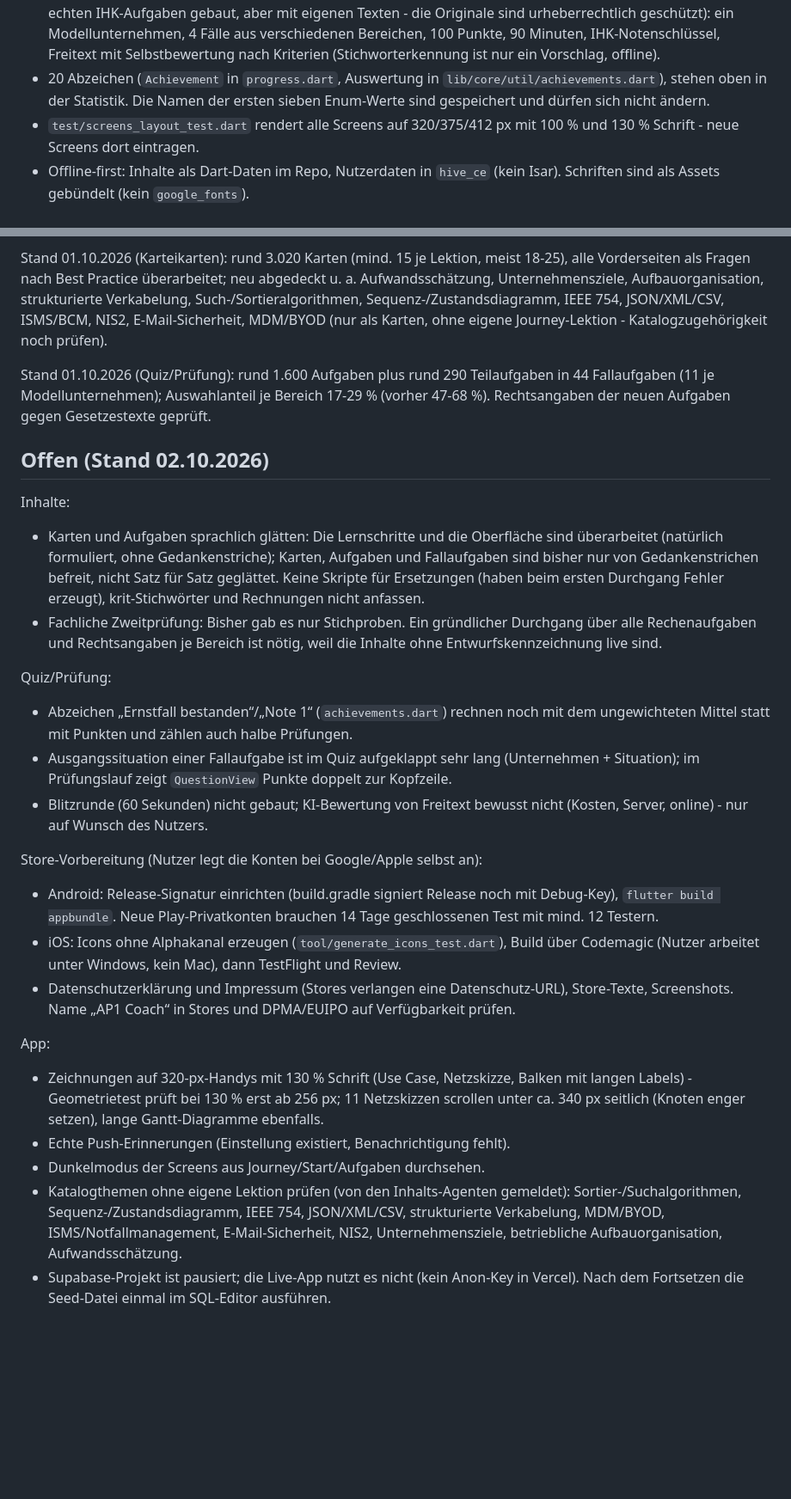
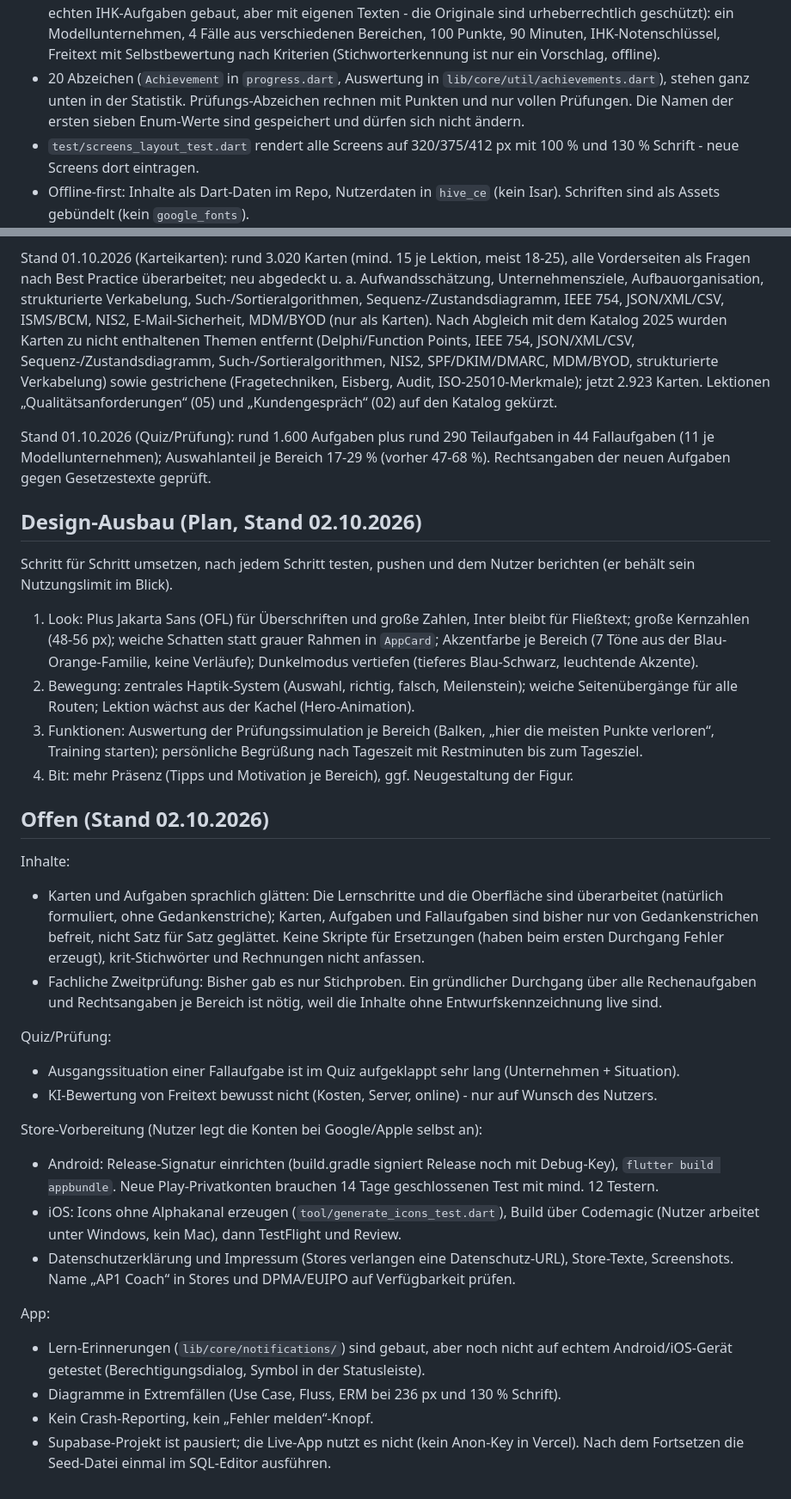
Before and after one commit to herocid/ap1, a Markdown page: CLAUDE.md, 2 parts joined by grey strips. Shown at 86% size. GitHub-like rendering; blank space fills up the shorter version.

Commit message:
docs: Design-Plan und bereinigte offene Punkte in CLAUDE.md
Claude-Session: https://claude.ai/code/session_01QsHzddwg4btetUurZKLtay
Co-Authored-By: Claude <noreply@anthropic.com>

```diff
--- a/CLAUDE.md
+++ b/CLAUDE.md
@@ -62,7 +62,8 @@ $env:Path = "C:\Users\Student\develop\flutter\bin;C:\Program Files\Git\cmd;C:\Pr
   verschiedenen Bereichen, 100 Punkte, 90 Minuten, IHK-Notenschlüssel, Freitext mit
   Selbstbewertung nach Kriterien (Stichworterkennung ist nur ein Vorschlag, offline).
 - 20 Abzeichen (`Achievement` in `progress.dart`, Auswertung in
-  `lib/core/util/achievements.dart`), stehen oben in der Statistik. Die Namen der ersten
+  `lib/core/util/achievements.dart`), stehen ganz unten in der Statistik. Prüfungs-Abzeichen
+  rechnen mit Punkten und nur vollen Prüfungen. Die Namen der ersten
   sieben Enum-Werte sind gespeichert und dürfen sich nicht ändern.
 - `test/screens_layout_test.dart` rendert alle Screens auf 320/375/412 px mit 100 % und
   130 % Schrift - neue Screens dort eintragen.
@@ -142,11 +143,31 @@ Stand 01.10.2026 (Karteikarten): rund 3.020 Karten (mind. 15 je Lektion, meist 1
 Vorderseiten als Fragen nach Best Practice überarbeitet; neu abgedeckt u. a. Aufwandsschätzung,
 Unternehmensziele, Aufbauorganisation, strukturierte Verkabelung, Such-/Sortieralgorithmen,
 Sequenz-/Zustandsdiagramm, IEEE 754, JSON/XML/CSV, ISMS/BCM, NIS2, E-Mail-Sicherheit, MDM/BYOD
-(nur als Karten, ohne eigene Journey-Lektion - Katalogzugehörigkeit noch prüfen).
+(nur als Karten). Nach Abgleich mit dem Katalog 2025 wurden Karten zu nicht enthaltenen
+Themen entfernt (Delphi/Function Points, IEEE 754, JSON/XML/CSV, Sequenz-/Zustandsdiagramm,
+Such-/Sortieralgorithmen, NIS2, SPF/DKIM/DMARC, MDM/BYOD, strukturierte Verkabelung) sowie
+gestrichene (Fragetechniken, Eisberg, Audit, ISO-25010-Merkmale); jetzt 2.923 Karten.
+Lektionen „Qualitätsanforderungen“ (05) und „Kundengespräch“ (02) auf den Katalog gekürzt.
 
 Stand 01.10.2026 (Quiz/Prüfung): rund 1.600 Aufgaben plus rund 290 Teilaufgaben in 44
 Fallaufgaben (11 je Modellunternehmen); Auswahlanteil je Bereich 17-29 % (vorher 47-68 %).
 Rechtsangaben der neuen Aufgaben gegen Gesetzestexte geprüft.
+
+## Design-Ausbau (Plan, Stand 02.10.2026)
+
+Schritt für Schritt umsetzen, nach jedem Schritt testen, pushen und dem Nutzer berichten
+(er behält sein Nutzungslimit im Blick).
+
+1. Look: Plus Jakarta Sans (OFL) für Überschriften und große Zahlen, Inter bleibt für
+   Fließtext; große Kernzahlen (48-56 px); weiche Schatten statt grauer Rahmen in `AppCard`;
+   Akzentfarbe je Bereich (7 Töne aus der Blau-Orange-Familie, keine Verläufe);
+   Dunkelmodus vertiefen (tieferes Blau-Schwarz, leuchtende Akzente).
+2. Bewegung: zentrales Haptik-System (Auswahl, richtig, falsch, Meilenstein); weiche
+   Seitenübergänge für alle Routen; Lektion wächst aus der Kachel (Hero-Animation).
+3. Funktionen: Auswertung der Prüfungssimulation je Bereich (Balken, „hier die meisten
+   Punkte verloren“, Training starten); persönliche Begrüßung nach Tageszeit mit
+   Restminuten bis zum Tagesziel.
+4. Bit: mehr Präsenz (Tipps und Motivation je Bereich), ggf. Neugestaltung der Figur.
 
 ## Offen (Stand 02.10.2026)
 
@@ -161,12 +182,9 @@ Inhalte:
   Entwurfskennzeichnung live sind.
 
 Quiz/Prüfung:
-- Abzeichen „Ernstfall bestanden“/„Note 1“ (`achievements.dart`) rechnen noch mit dem
-  ungewichteten Mittel statt mit Punkten und zählen auch halbe Prüfungen.
 - Ausgangssituation einer Fallaufgabe ist im Quiz aufgeklappt sehr lang (Unternehmen +
-  Situation); im Prüfungslauf zeigt `QuestionView` Punkte doppelt zur Kopfzeile.
-- Blitzrunde (60 Sekunden) nicht gebaut; KI-Bewertung von Freitext bewusst nicht (Kosten,
-  Server, online) - nur auf Wunsch des Nutzers.
+  Situation).
+- KI-Bewertung von Freitext bewusst nicht (Kosten, Server, online) - nur auf Wunsch des Nutzers.
 
 Store-Vorbereitung (Nutzer legt die Konten bei Google/Apple selbst an):
 - Android: Release-Signatur einrichten (build.gradle signiert Release noch mit Debug-Key),
@@ -178,14 +196,9 @@ Store-Vorbereitung (Nutzer legt die Konten bei Google/Apple selbst an):
   Screenshots. Name „AP1 Coach“ in Stores und DPMA/EUIPO auf Verfügbarkeit prüfen.
 
 App:
-- Zeichnungen auf 320-px-Handys mit 130 % Schrift (Use Case, Netzskizze, Balken mit langen
-  Labels) - Geometrietest prüft bei 130 % erst ab 256 px; 11 Netzskizzen scrollen unter
-  ca. 340 px seitlich (Knoten enger setzen), lange Gantt-Diagramme ebenfalls.
-- Echte Push-Erinnerungen (Einstellung existiert, Benachrichtigung fehlt).
-- Dunkelmodus der Screens aus Journey/Start/Aufgaben durchsehen.
-- Katalogthemen ohne eigene Lektion prüfen (von den Inhalts-Agenten gemeldet):
-  Sortier-/Suchalgorithmen, Sequenz-/Zustandsdiagramm, IEEE 754, JSON/XML/CSV,
-  strukturierte Verkabelung, MDM/BYOD, ISMS/Notfallmanagement, E-Mail-Sicherheit, NIS2,
-  Unternehmensziele, betriebliche Aufbauorganisation, Aufwandsschätzung.
+- Lern-Erinnerungen (`lib/core/notifications/`) sind gebaut, aber noch nicht auf echtem
+  Android/iOS-Gerät getestet (Berechtigungsdialog, Symbol in der Statusleiste).
+- Diagramme in Extremfällen (Use Case, Fluss, ERM bei 236 px und 130 % Schrift).
+- Kein Crash-Reporting, kein „Fehler melden“-Knopf.
 - Supabase-Projekt ist pausiert; die Live-App nutzt es nicht (kein Anon-Key in Vercel).
   Nach dem Fortsetzen die Seed-Datei einmal im SQL-Editor ausführen.
```
